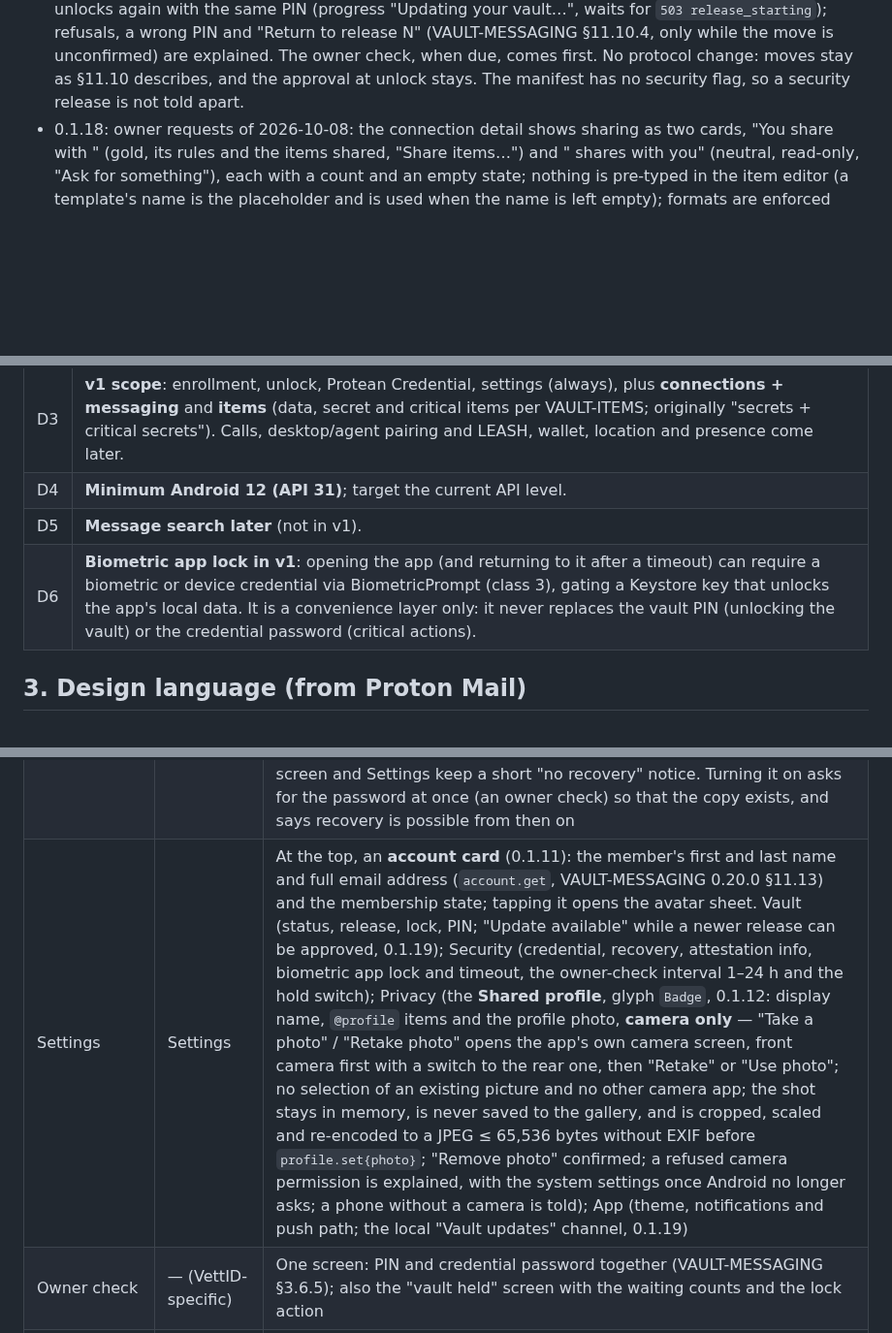
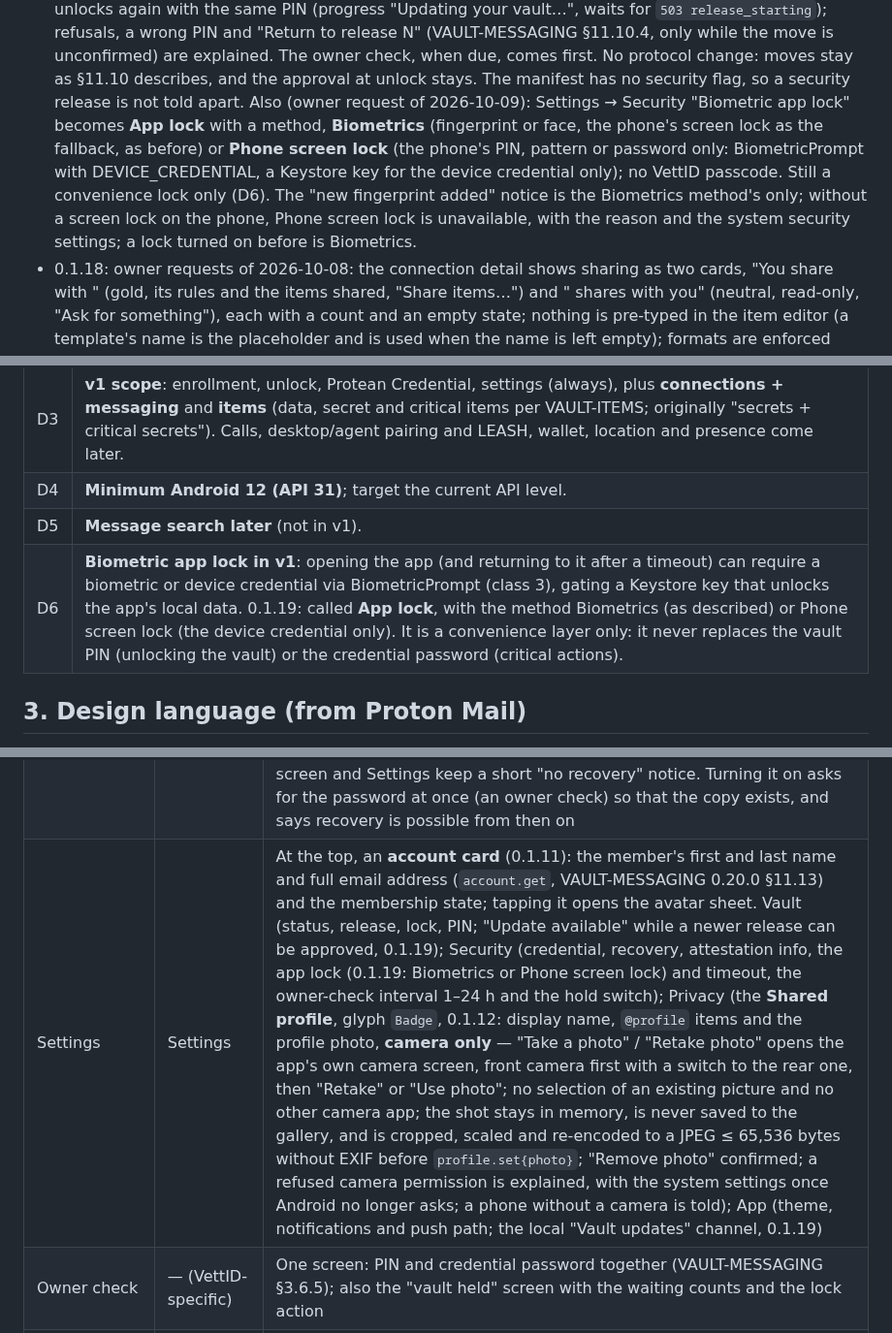
Before and after one commit to vettid/vettid.org, a Markdown page: docs/ANDROID-PLAN.md, 3 parts joined by grey strips. Shown at 97% size. Drawn GitHub-style; blank space fills up the shorter version.

Commit message:
ANDROID-PLAN 0.1.19: App lock with a method (Biometrics or Phone screen lock)
Owner request of 2026-10-09, in the same version: "Biometric app lock"
becomes "App lock" with the method Biometrics or Phone screen lock (the
device credential only); no VettID passcode; still a convenience lock.

Co-Authored-By: Claude Opus 5.5 (1M context) <noreply@anthropic.com>
Claude-Session: https://claude.ai/code/session_01W9Va9jDpNQ1TAQhFt8tRsM

```diff
--- a/docs/ANDROID-PLAN.md
+++ b/docs/ANDROID-PLAN.md
@@ -23,7 +23,16 @@ changelog:
     explained. The owner check, when due, comes first. No protocol
     change: moves stay as §11.10 describes, and the approval at unlock
     stays. The manifest has no security flag, so a security release is
-    not told apart.
+    not told apart. Also (owner request of 2026-10-09): Settings →
+    Security "Biometric app lock" becomes **App lock** with a method,
+    **Biometrics** (fingerprint or face, the phone's screen lock as the
+    fallback, as before) or **Phone screen lock** (the phone's PIN,
+    pattern or password only: BiometricPrompt with DEVICE_CREDENTIAL, a
+    Keystore key for the device credential only); no VettID passcode.
+    Still a convenience lock only (D6). The "new fingerprint added"
+    notice is the Biometrics method's only; without a screen lock on
+    the phone, Phone screen lock is unavailable, with the reason and the
+    system security settings; a lock turned on before is Biometrics.
   - 0.1.18: owner requests of 2026-10-08: the connection detail shows
     sharing as two cards, "You share with <First>" (gold, its rules and
     the items shared, "Share items…") and "<First> shares with you"
@@ -184,7 +193,7 @@ surface than the vettid.dev app and a layout modelled on Proton Mail.
 | D3 | **v1 scope**: enrollment, unlock, Protean Credential, settings (always), plus **connections + messaging** and **items** (data, secret and critical items per VAULT-ITEMS; originally "secrets + critical secrets"). Calls, desktop/agent pairing and LEASH, wallet, location and presence come later. |
 | D4 | **Minimum Android 12 (API 31)**; target the current API level. |
 | D5 | **Message search later** (not in v1). |
-| D6 | **Biometric app lock in v1**: opening the app (and returning to it after a timeout) can require a biometric or device credential via BiometricPrompt (class 3), gating a Keystore key that unlocks the app's local data. It is a convenience layer only: it never replaces the vault PIN (unlocking the vault) or the credential password (critical actions). |
+| D6 | **Biometric app lock in v1**: opening the app (and returning to it after a timeout) can require a biometric or device credential via BiometricPrompt (class 3), gating a Keystore key that unlocks the app's local data. 0.1.19: called **App lock**, with the method Biometrics (as described) or Phone screen lock (the device credential only). It is a convenience layer only: it never replaces the vault PIN (unlocking the vault) or the credential password (critical actions). |
 
 ## 3. Design language (from Proton Mail)
 
@@ -248,7 +257,7 @@ rows below say "Vault" for the screens and "item" for the data.
 | Vault | Folder list | Titled "Vault" (0.1.11; was "Items"). Items per VAULT-ITEMS: name, category, typed fields, tags, sensitivity (data / secret / critical); filter by tag; add/edit from templates; share rules by tag (default: ask for each new item). Critical items live in the Protean Credential and are never shared by a rule |
 | History | — (VettID-specific) | The member's audit log (0.1.11, `audit.list`, VAULT-MESSAGING 0.20.0 §10.9), read-only: a search field (the vault searches, `q`), filter chips (category, connection, date range), a list of entries newest first with infinite scroll, and an entry detail; a ⋯ menu with **Export…** (0.1.17: CSV or JSON of what the filters show, with the vault PIN, saved through "Save to…"). Details below |
 | Credential | — | Reached from Settings → Security → Credential (0.1.11; not in the drawer). Critical items inside the Protean Credential; unlock window; password change; the vault-held credential copy (the backup) on/off. Turning it off shows VAULT-MESSAGING §3.5.6's warning and needs a confirmation: "If this phone is lost, broken, reset or replaced without a transfer, your vault **cannot be recovered**. It can only be deleted and replaced by a new one, and **everything in it is lost**." While off, the screen and Settings keep a short "no recovery" notice. Turning it on asks for the password at once (an owner check) so that the copy exists, and says recovery is possible from then on |
-| Settings | Settings | At the top, an **account card** (0.1.11): the member's first and last name and full email address (`account.get`, VAULT-MESSAGING 0.20.0 §11.13) and the membership state; tapping it opens the avatar sheet. Vault (status, release, lock, PIN; "Update available" while a newer release can be approved, 0.1.19); Security (credential, recovery, attestation info, biometric app lock and timeout, the owner-check interval 1–24 h and the hold switch); Privacy (the **Shared profile**, glyph `Badge`, 0.1.12: display name, `@profile` items and the profile photo, **camera only** — "Take a photo" / "Retake photo" opens the app's own camera screen, front camera first with a switch to the rear one, then "Retake" or "Use photo"; no selection of an existing picture and no other camera app; the shot stays in memory, is never saved to the gallery, and is cropped, scaled and re-encoded to a JPEG ≤ 65,536 bytes without EXIF before `profile.set{photo}`; "Remove photo" confirmed; a refused camera permission is explained, with the system settings once Android no longer asks; a phone without a camera is told); App (theme, notifications and push path; the local "Vault updates" channel, 0.1.19) |
+| Settings | Settings | At the top, an **account card** (0.1.11): the member's first and last name and full email address (`account.get`, VAULT-MESSAGING 0.20.0 §11.13) and the membership state; tapping it opens the avatar sheet. Vault (status, release, lock, PIN; "Update available" while a newer release can be approved, 0.1.19); Security (credential, recovery, attestation info, the app lock (0.1.19: Biometrics or Phone screen lock) and timeout, the owner-check interval 1–24 h and the hold switch); Privacy (the **Shared profile**, glyph `Badge`, 0.1.12: display name, `@profile` items and the profile photo, **camera only** — "Take a photo" / "Retake photo" opens the app's own camera screen, front camera first with a switch to the rear one, then "Retake" or "Use photo"; no selection of an existing picture and no other camera app; the shot stays in memory, is never saved to the gallery, and is cropped, scaled and re-encoded to a JPEG ≤ 65,536 bytes without EXIF before `profile.set{photo}`; "Remove photo" confirmed; a refused camera permission is explained, with the system settings once Android no longer asks; a phone without a camera is told); App (theme, notifications and push path; the local "Vault updates" channel, 0.1.19) |
 | Owner check | — (VettID-specific) | One screen: PIN and credential password together (VAULT-MESSAGING §3.6.5); also the "vault held" screen with the waiting counts and the lock action |
 | Avatar sheet | Account sheet | The member's first and last name and **full email address** (0.1.11, from `account.get`'s snapshot `first_name`, `last_name` and `email`, VAULT-MESSAGING 0.20.0 §11.13; never the masked hint), the email labelled "Only you see this address" and the names "Your connections see this name"; **Lock vault first** (0.1.12), right under the name and email, before Change name, Shared profile and the email; the sheet scrolls; vault status; **Change name** (0.1.10): the two names (the registration rule: letters, spaces, `'’.-`, ≤ 40), then the owner-check screen's PIN and password, sent as `account.name.set`; then "Name change requested" until `account.get`'s `name_request` is `applied` or `refused`; `too_soon` (from the vault or the member API): "You can change your name once every 30 days. You can change it again on <date>" (VAULT-MESSAGING §10.8), membership and subscription (read-only, from the vault, VAULT-MESSAGING §11.13), open account portal (browser) |
 | Recovery (new phone) | — (VettID-specific) | Only with the backup on: scan the portal's recovery QR → claim (`email_hint`) → register → PIN → credential password → the app replaces the old one. No other path: 0.1.6's backup-off choice (new credential or delete) is removed. `no_backup` at register or unlock (a vault whose backup is off): "This vault cannot be recovered: its credential backup was off. Delete it on the account site and start over with a new setup code", with a link to the portal's start-over page (MEMBER-API 2.1.0) and then to onboarding |
```
